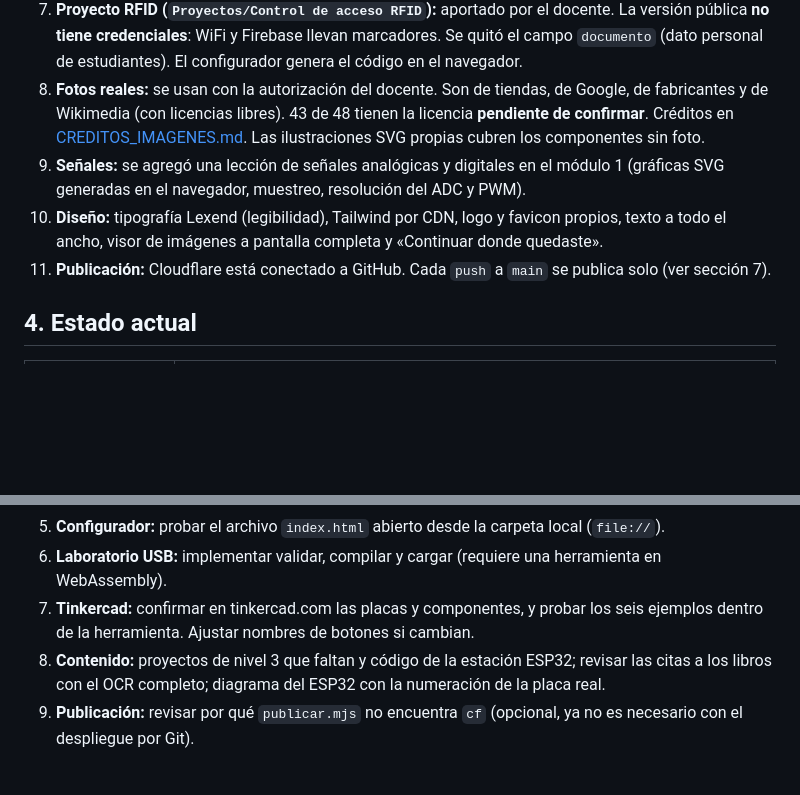
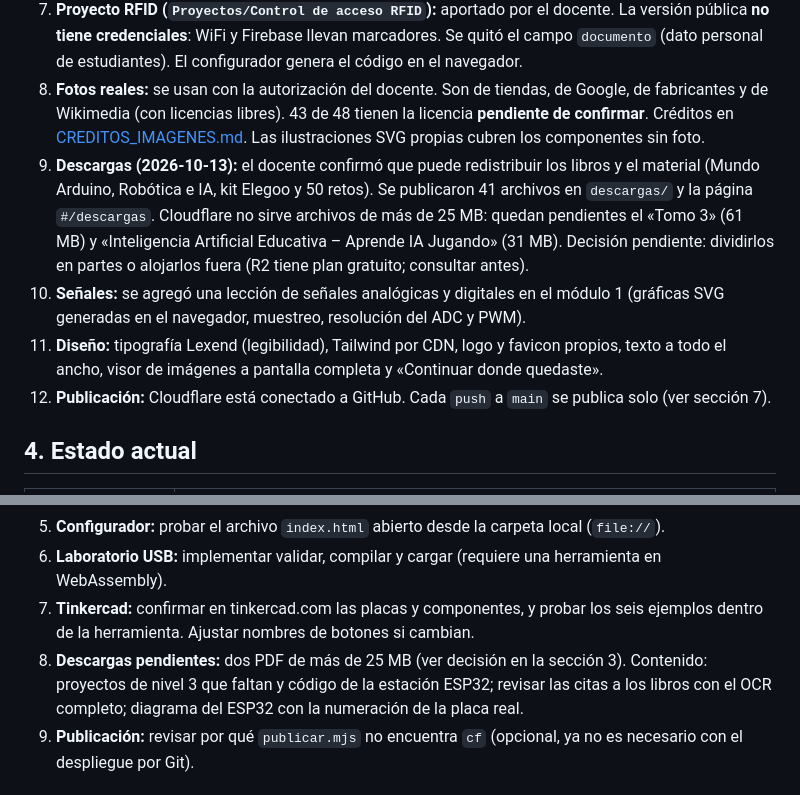
Before and after one commit to servisolucionesaragon/IoT_para_principiantes, a Markdown page: docs/CONTEXTO.md, 2 parts joined by grey strips. Drawn GitHub-style; blank space fills up the shorter version.

```diff
--- a/docs/CONTEXTO.md
+++ b/docs/CONTEXTO.md
@@ -25,9 +25,10 @@ Plataforma web interactiva para personas que empiezan desde cero en IoT, Arduino
 6. **Kit Elegoo (`Espanol Elegoo`):** módulo 9 con seis lecciones. Pines contrastados con la tabla de cableado y el código del kit. Código propio: no se copian los programas del kit. El kit usa lógica distinta en los sensores de línea entre sus lecciones 2 y 5; se documenta.
 7. **Proyecto RFID (`Proyectos/Control de acceso RFID`):** aportado por el docente. La versión pública **no tiene credenciales**: WiFi y Firebase llevan marcadores. Se quitó el campo `documento` (dato personal de estudiantes). El configurador genera el código en el navegador.
 8. **Fotos reales:** se usan con la autorización del docente. Son de tiendas, de Google, de fabricantes y de Wikimedia (con licencias libres). 43 de 48 tienen la licencia **pendiente de confirmar**. Créditos en [CREDITOS_IMAGENES.md](CREDITOS_IMAGENES.md). Las ilustraciones SVG propias cubren los componentes sin foto.
-9. **Señales:** se agregó una lección de señales analógicas y digitales en el módulo 1 (gráficas SVG generadas en el navegador, muestreo, resolución del ADC y PWM).
-10. **Diseño:** tipografía Lexend (legibilidad), Tailwind por CDN, logo y favicon propios, texto a todo el ancho, visor de imágenes a pantalla completa y «Continuar donde quedaste».
-11. **Publicación:** Cloudflare está conectado a GitHub. Cada `push` a `main` se publica solo (ver sección 7).
+9. **Descargas (2026-10-13):** el docente confirmó que puede redistribuir los libros y el material (Mundo Arduino, Robótica e IA, kit Elegoo y 50 retos). Se publicaron 41 archivos en `descargas/` y la página `#/descargas`. Cloudflare no sirve archivos de más de 25 MB: quedan pendientes el «Tomo 3» (61 MB) y «Inteligencia Artificial Educativa – Aprende IA Jugando» (31 MB). Decisión pendiente: dividirlos en partes o alojarlos fuera (R2 tiene plan gratuito; consultar antes).
+10. **Señales:** se agregó una lección de señales analógicas y digitales en el módulo 1 (gráficas SVG generadas en el navegador, muestreo, resolución del ADC y PWM).
+11. **Diseño:** tipografía Lexend (legibilidad), Tailwind por CDN, logo y favicon propios, texto a todo el ancho, visor de imágenes a pantalla completa y «Continuar donde quedaste».
+12. **Publicación:** Cloudflare está conectado a GitHub. Cada `push` a `main` se publica solo (ver sección 7).
 
 ## 4. Estado actual
 
@@ -118,7 +119,7 @@ cf deploy
 5. **Configurador:** probar el archivo `index.html` abierto desde la carpeta local (`file://`).
 6. **Laboratorio USB:** implementar validar, compilar y cargar (requiere una herramienta en WebAssembly).
 7. **Tinkercad:** confirmar en tinkercad.com las placas y componentes, y probar los seis ejemplos dentro de la herramienta. Ajustar nombres de botones si cambian.
-8. **Contenido:** proyectos de nivel 3 que faltan y código de la estación ESP32; revisar las citas a los libros con el OCR completo; diagrama del ESP32 con la numeración de la placa real.
+8. **Descargas pendientes:** dos PDF de más de 25 MB (ver decisión en la sección 3). Contenido: proyectos de nivel 3 que faltan y código de la estación ESP32; revisar las citas a los libros con el OCR completo; diagrama del ESP32 con la numeración de la placa real.
 9. **Publicación:** revisar por qué `publicar.mjs` no encuentra `cf` (opcional, ya no es necesario con el despliegue por Git).
 
 ## 9. Preferencias del usuario
```
Also changed, not shown: README.md (+6 -0 lines).
